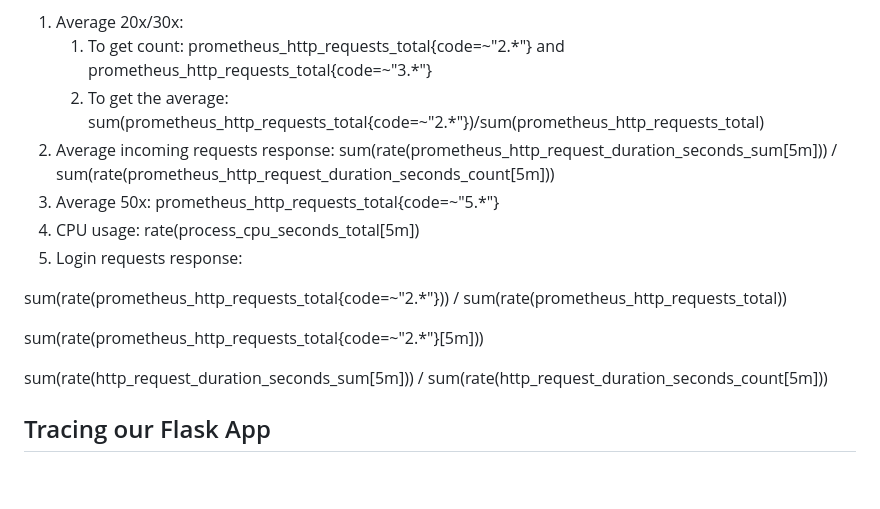
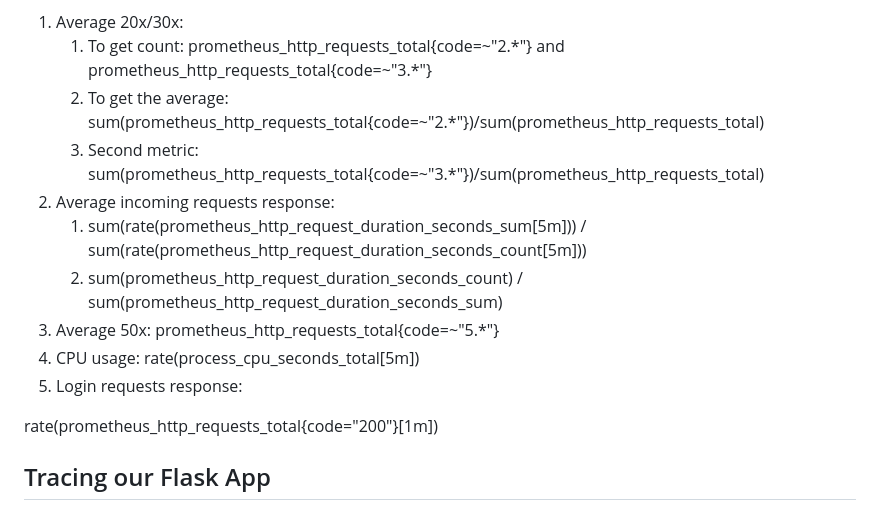
Before and after one commit to zarexalvindaria/observability, a Markdown page: README.md, the part around the change. Rendered like a GitHub page; blank space fills up the shorter version.

```diff
--- a/README.md
+++ b/README.md
@@ -55,18 +55,17 @@ PromQL Commands:
 1. Average 20x/30x:
    1. To get count: prometheus_http_requests_total{code=~"2.*"}  and prometheus_http_requests_total{code=~"3.*"}
    2. To get the average: sum(prometheus_http_requests_total{code=~"2.*"})/sum(prometheus_http_requests_total)
-2. Average incoming requests response: sum(rate(prometheus_http_request_duration_seconds_sum[5m])) / sum(rate(prometheus_http_request_duration_seconds_count[5m]))
+   3. Second metric: sum(prometheus_http_requests_total{code=~"3.*"})/sum(prometheus_http_requests_total)
+2. Average incoming requests response:
+   1. sum(rate(prometheus_http_request_duration_seconds_sum[5m])) / sum(rate(prometheus_http_request_duration_seconds_count[5m]))
+   2. sum(prometheus_http_request_duration_seconds_count) / sum(prometheus_http_request_duration_seconds_sum)
 3. Average 50x:  prometheus_http_requests_total{code=~"5.*"}
 4. CPU usage: rate(process_cpu_seconds_total[5m])
 5. Login requests response:
 
 
 
-sum(rate(prometheus_http_requests_total{code=~"2.*"})) / sum(rate(prometheus_http_requests_total))
-
-sum(rate(prometheus_http_requests_total{code=~"2.*"}[5m]))
-
-sum(rate(http_request_duration_seconds_sum[5m])) / sum(rate(http_request_duration_seconds_count[5m]))
+rate(prometheus_http_requests_total{code="200"}[1m])
 
 
 
```
Also changed, not shown: images/dashboard_prometheus_sli.png.
